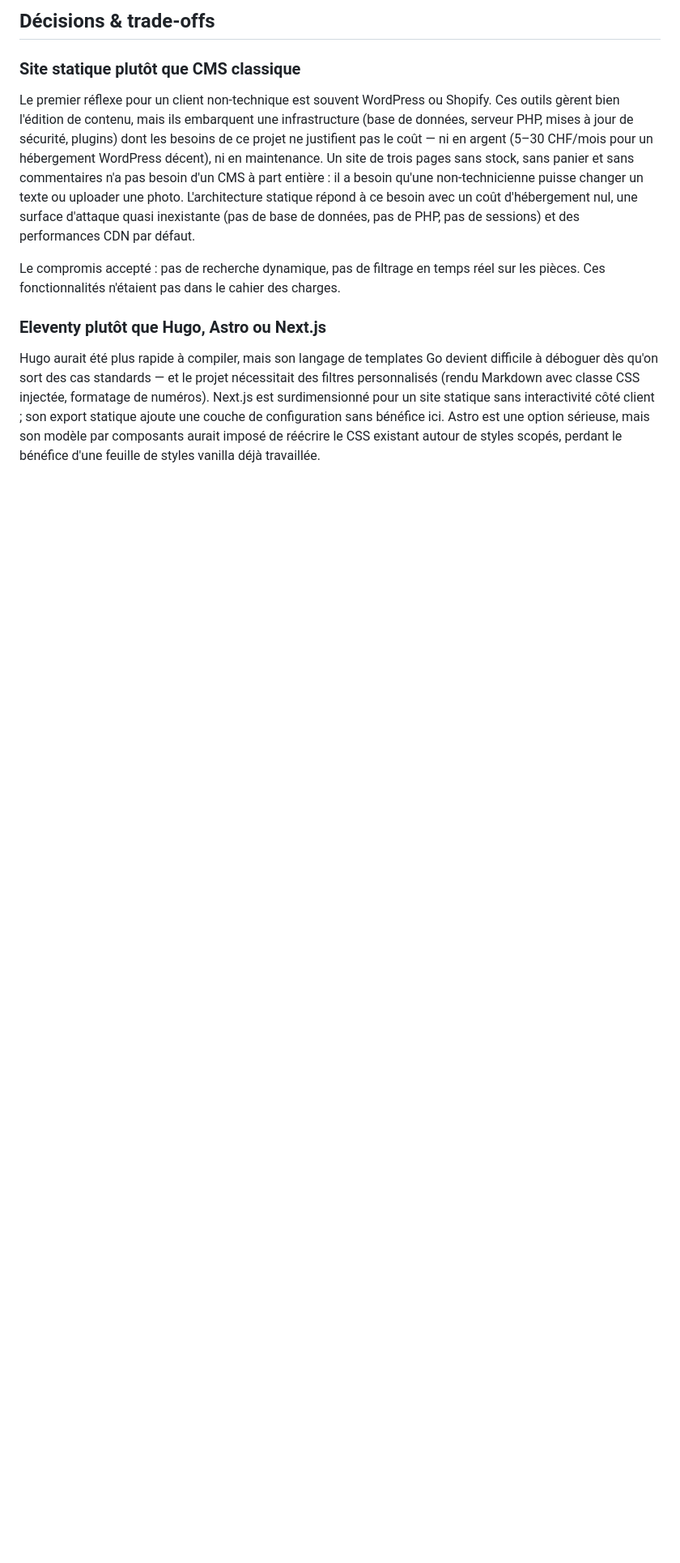
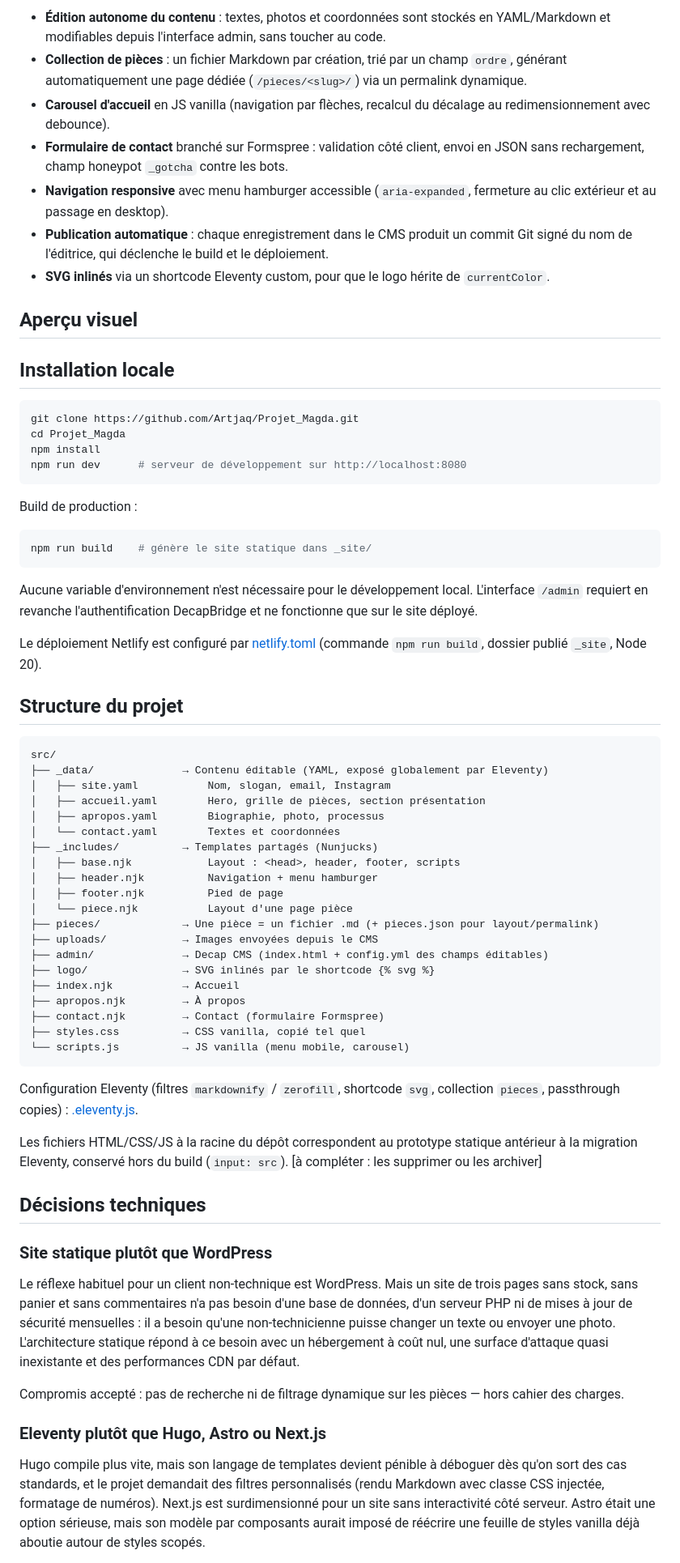
Before and after one commit to Artjaq/Projet_Magda, a Markdown page: README.md, the part around one of its changes. Shown at 81% size. Drawn GitHub-style; blank space fills up the shorter version.

````diff
--- a/README.md
+++ b/README.md
@@ -86,13 +32,73 @@ Le formulaire est actuellement en mode "démo" (affiche un message de confirmati
 
-## Décisions & trade-offs
+- **Édition autonome du contenu** : textes, photos et coordonnées sont stockés en YAML/Markdown et modifiables depuis l'interface admin, sans toucher au code.
+- **Collection de pièces** : un fichier Markdown par création, trié par un champ `ordre`, générant automatiquement une page dédiée (`/pieces/<slug>/`) via un permalink dynamique.
+- **Carousel d'accueil** en JS vanilla (navigation par flèches, recalcul du décalage au redimensionnement avec debounce).
+- **Formulaire de contact** branché sur Formspree : validation côté client, envoi en JSON sans rechargement, champ honeypot `_gotcha` contre les bots.
+- **Navigation responsive** avec menu hamburger accessible (`aria-expanded`, fermeture au clic extérieur et au passage en desktop).
+- **Publication automatique** : chaque enregistrement dans le CMS produit un commit Git signé du nom de l'éditrice, qui déclenche le build et le déploiement.
+- **SVG inlinés** via un shortcode Eleventy custom, pour que le logo hérite de `currentColor`.
 
-### Site statique plutôt que CMS classique
+## Aperçu visuel
 
-Le premier réflexe pour un client non-technique est souvent WordPress ou Shopify. Ces outils gèrent bien l'édition de contenu, mais ils embarquent une infrastructure (base de données, serveur PHP, mises à jour de sécurité, plugins) dont les besoins de ce projet ne justifient pas le coût — ni en argent (5–30 CHF/mois pour un hébergement WordPress décent), ni en maintenance. Un site de trois pages sans stock, sans panier et sans commentaires n'a pas besoin d'un CMS à part entière : il a besoin qu'une non-technicienne puisse changer un texte ou uploader une photo. L'architecture statique répond à ce besoin avec un coût d'hébergement nul, une surface d'attaque quasi inexistante (pas de base de données, pas de PHP, pas de sessions) et des performances CDN par défaut.
+<!-- capture d'écran à ajouter -->
 
-Le compromis accepté : pas de recherche dynamique, pas de filtrage en temps réel sur les pièces. Ces fonctionnalités n'étaient pas dans le cahier des charges.
+## Installation locale
+
+```bash
+git clone https://github.com/Artjaq/Projet_Magda.git
+cd Projet_Magda
+npm install
+npm run dev      # serveur de développement sur http://localhost:8080
+```
+
+Build de production :
+
+```bash
+npm run build    # génère le site statique dans _site/
+```
+
+Aucune variable d'environnement n'est nécessaire pour le développement local. L'interface `/admin` requiert en revanche l'authentification DecapBridge et ne fonctionne que sur le site déployé.
+
+Le déploiement Netlify est configuré par [netlify.toml](netlify.toml) (commande `npm run build`, dossier publié `_site`, Node 20).
+
+## Structure du projet
+
+```
+src/
+├── _data/              → Contenu éditable (YAML, exposé globalement par Eleventy)
+│   ├── site.yaml           Nom, slogan, email, Instagram
+│   ├── accueil.yaml        Hero, grille de pièces, section présentation
+│   ├── apropos.yaml        Biographie, photo, processus
+│   └── contact.yaml        Textes et coordonnées
+├── _includes/          → Templates partagés (Nunjucks)
+│   ├── base.njk            Layout : <head>, header, footer, scripts
+│   ├── header.njk          Navigation + menu hamburger
+│   ├── footer.njk          Pied de page
+│   └── piece.njk           Layout d'une page pièce
+├── pieces/             → Une pièce = un fichier .md (+ pieces.json pour layout/permalink)
+├── uploads/            → Images envoyées depuis le CMS
+├── admin/              → Decap CMS (index.html + config.yml des champs éditables)
+├── logo/               → SVG inlinés par le shortcode {% svg %}
+├── index.njk           → Accueil
+├── apropos.njk         → À propos
+├── contact.njk         → Contact (formulaire Formspree)
+├── styles.css          → CSS vanilla, copié tel quel
+└── scripts.js          → JS vanilla (menu mobile, carousel)
+```
+
+Configuration Eleventy (filtres `markdownify` / `zerofill`, shortcode `svg`, collection `pieces`, passthrough copies) : [.eleventy.js](.eleventy.js).
+
+Les fichiers HTML/CSS/JS à la racine du dépôt correspondent au prototype statique antérieur à la migration Eleventy, conservé hors du build (`input: src`). [à compléter : les supprimer ou les archiver]
+
+## Décisions techniques
+
+### Site statique plutôt que WordPress
+
+Le réflexe habituel pour un client non-technique est WordPress. Mais un site de trois pages sans stock, sans panier et sans commentaires n'a pas besoin d'une base de données, d'un serveur PHP ni de mises à jour de sécurité mensuelles : il a besoin qu'une non-technicienne puisse changer un texte ou envoyer une photo. L'architecture statique répond à ce besoin avec un hébergement à coût nul, une surface d'attaque quasi inexistante et des performances CDN par défaut.
+
+Compromis accepté : pas de recherche ni de filtrage dynamique sur les pièces — hors cahier des charges.
 
 ### Eleventy plutôt que Hugo, Astro ou Next.js
 
-Hugo aurait été plus rapide à compiler, mais son langage de templates Go devient difficile à déboguer dès qu'on sort des cas standards — et le projet nécessitait des filtres personnalisés (rendu Markdown avec classe CSS injectée, formatage de numéros). Next.js est surdimensionné pour un site statique sans interactivité côté client ; son export statique ajoute une couche de configuration sans bénéfice ici. Astro est une option sérieuse, mais son modèle par composants aurait imposé de réécrire le CSS existant autour de styles scopés, perdant le bénéfice d'une feuille de styles vanilla déjà travaillée.
+Hugo compile plus vite, mais son langage de templates devient pénible à déboguer dès qu'on sort des cas standards, et le projet demandait des filtres personnalisés (rendu Markdown avec classe CSS injectée, formatage de numéros). Next.js est surdimensionné pour un site sans interactivité côté serveur. Astro était une option sérieuse, mais son modèle par composants aurait imposé de réécrire une feuille de styles vanilla déjà aboutie autour de styles scopés.
 
````
Also changed, not shown: other parts of README.md (+26 -132 lines).
